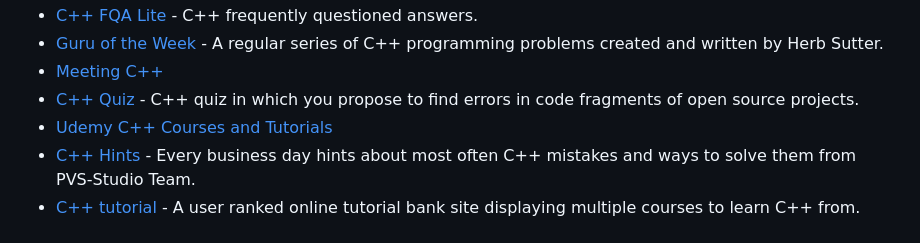
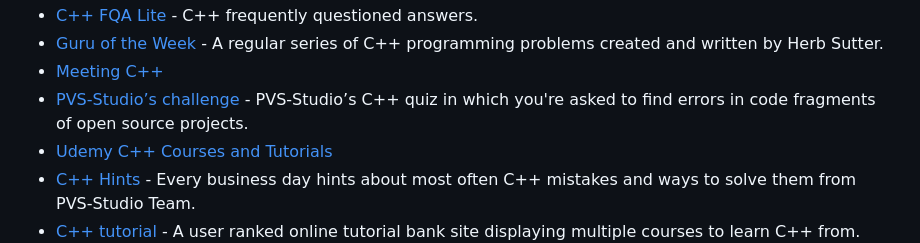
Before and after one commit to fffaraz/awesome-cpp, a Markdown page: README.md, the part around the change. Drawn GitHub-style.

Commit message:
Rename PVS-Studio’s quiz to disambiguate it with C++ Quiz
I believe that Knatten's C++ Quiz deserves the name more,
because it's one of the top search results for "c++ quiz".

```diff
--- a/README.md
+++ b/README.md
@@ -1270,7 +1270,7 @@ A curated list of awesome C++ (or C) frameworks, libraries, resources, and shiny
 * [C++ FQA Lite](http://yosefk.com/c++fqa/) - C++ frequently questioned answers.
 * [Guru of the Week](http://www.gotw.ca/gotw/) - A regular series of C++ programming problems created and written by Herb Sutter.
 * [Meeting C++](http://meetingcpp.com/)
-* [C++ Quiz](http://q.viva64.com/) - C++ quiz in which you propose to find errors in code fragments of open source projects.
+* [PVS-Studio’s challenge](https://quiz.pvs-studio.com) - PVS-Studio’s C++ quiz in which you're asked to find errors in code fragments of open source projects.
 * [Udemy C++ Courses and Tutorials](https://www.udemy.com/topic/C-plus-plus-tutorials/)
 * [C++ Hints](http://cpphints.com/) - Every business day hints about most often C++ mistakes and ways to solve them from PVS-Studio Team.
 * [C++ tutorial](https://hackr.io/tutorials/learn-c-plus-plus) - A user ranked online tutorial bank site displaying multiple courses to learn C++ from.
```
